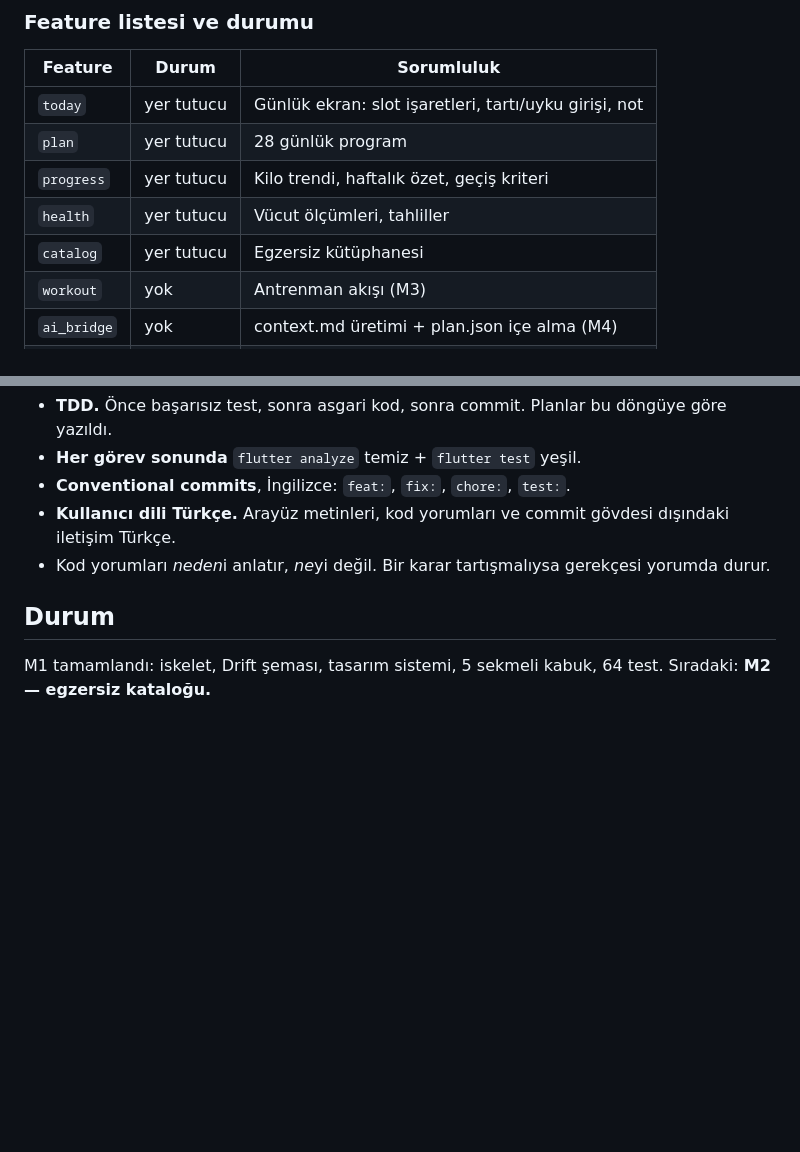
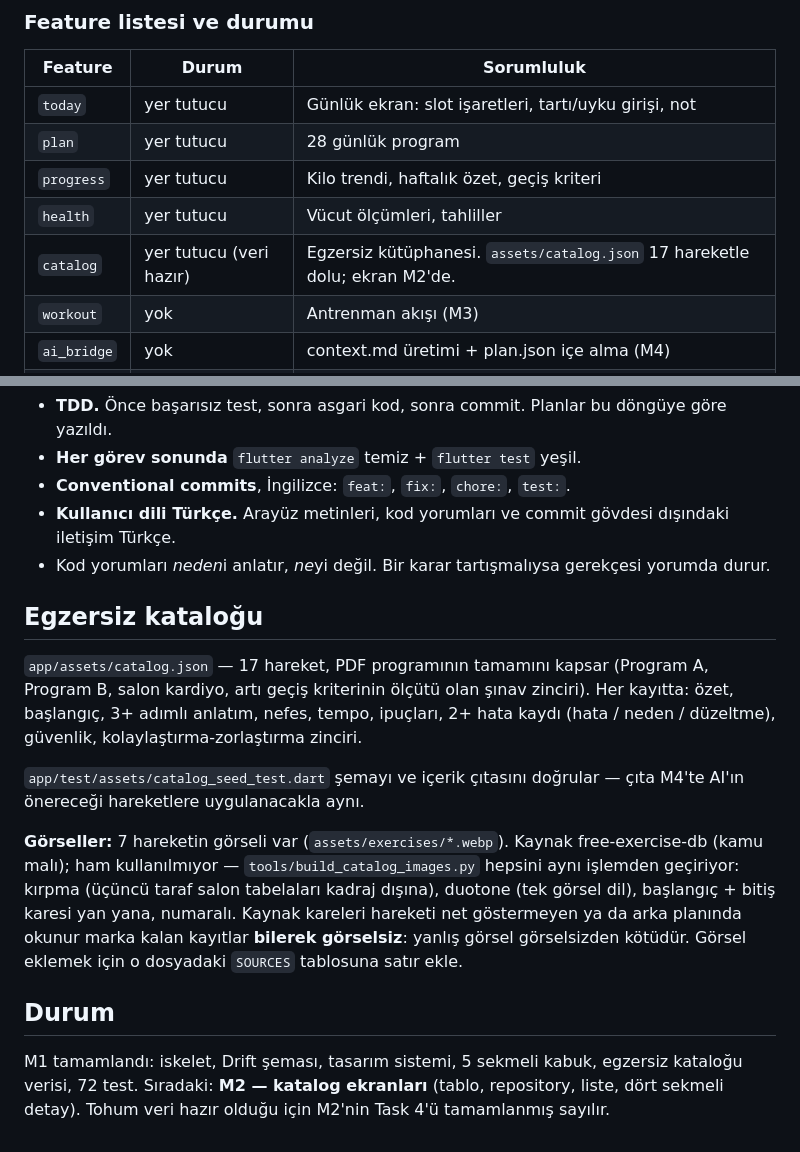
Before and after one commit to KaanAkcan1/di-sport, a Markdown page: CLAUDE.md, 2 parts joined by grey strips. Drawn GitHub-style; blank space fills up the shorter version.

Commit message:
docs: record catalog status and image pipeline in project guide

```diff
--- a/CLAUDE.md
+++ b/CLAUDE.md
@@ -68,7 +68,7 @@ di@sport/
 | `plan` | yer tutucu | 28 günlük program |
 | `progress` | yer tutucu | Kilo trendi, haftalık özet, geçiş kriteri |
 | `health` | yer tutucu | Vücut ölçümleri, tahliller |
-| `catalog` | yer tutucu | Egzersiz kütüphanesi |
+| `catalog` | yer tutucu (veri hazır) | Egzersiz kütüphanesi. `assets/catalog.json` 17 hareketle dolu; ekran M2'de. |
 | `workout` | yok | Antrenman akışı (M3) |
 | `ai_bridge` | yok | context.md üretimi + plan.json içe alma (M4) |
 | `reminders` | yok | Alarmlar (M5) |
@@ -205,7 +205,28 @@ flutter run                   # emülatörde çalıştır
 - Kod yorumları *neden*i anlatır, *ne*yi değil. Bir karar tartışmalıysa
   gerekçesi yorumda durur.
 
+## Egzersiz kataloğu
+
+`app/assets/catalog.json` — 17 hareket, PDF programının tamamını kapsar
+(Program A, Program B, salon kardiyo, artı geçiş kriterinin ölçütü olan
+şınav zinciri). Her kayıtta: özet, başlangıç, 3+ adımlı anlatım, nefes,
+tempo, ipuçları, 2+ hata kaydı (hata / neden / düzeltme), güvenlik,
+kolaylaştırma-zorlaştırma zinciri.
+
+`app/test/assets/catalog_seed_test.dart` şemayı ve içerik çıtasını
+doğrular — çıta M4'te AI'ın önereceği hareketlere uygulanacakla aynı.
+
+**Görseller:** 7 hareketin görseli var (`assets/exercises/*.webp`).
+Kaynak free-exercise-db (kamu malı); ham kullanılmıyor — `tools/build_catalog_images.py`
+hepsini aynı işlemden geçiriyor: kırpma (üçüncü taraf salon tabelaları
+kadraj dışına), duotone (tek görsel dil), başlangıç + bitiş karesi yan yana,
+numaralı. Kaynak kareleri hareketi net göstermeyen ya da arka planında
+okunur marka kalan kayıtlar **bilerek görselsiz**: yanlış görsel görselsizden
+kötüdür. Görsel eklemek için o dosyadaki `SOURCES` tablosuna satır ekle.
+
 ## Durum
 
 M1 tamamlandı: iskelet, Drift şeması, tasarım sistemi, 5 sekmeli kabuk,
-64 test. Sıradaki: **M2 — egzersiz kataloğu.**
+egzersiz kataloğu verisi, 72 test. Sıradaki: **M2 — katalog ekranları**
+(tablo, repository, liste, dört sekmeli detay). Tohum veri hazır olduğu için
+M2'nin Task 4'ü tamamlanmış sayılır.
```
